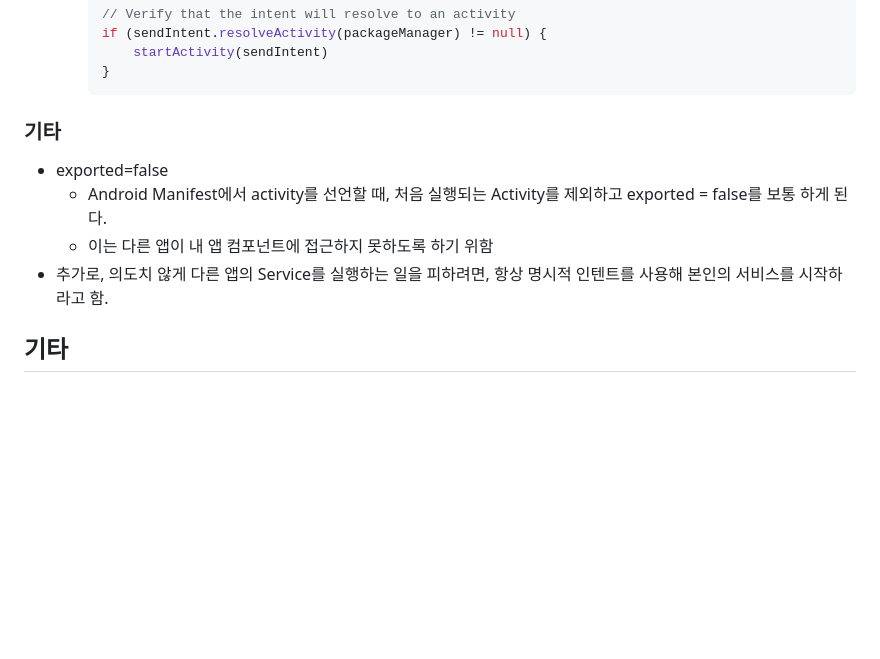
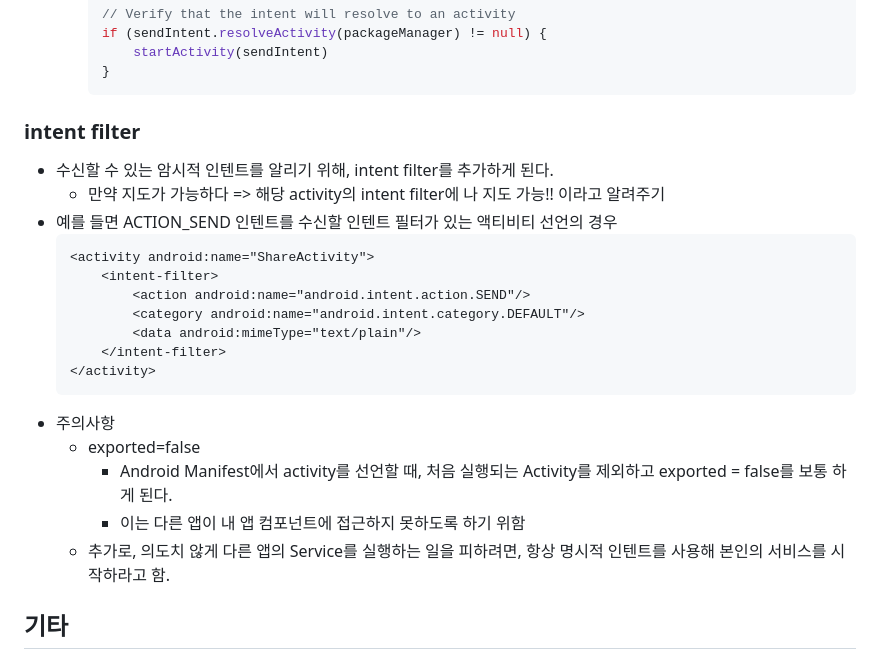
Before and after one commit to tnwlsgk1002/TIL, a Markdown page: 2023/10/2023-10-24.md, the part around one of its changes. Rendered like a GitHub page; blank space fills up the shorter version.

````diff
--- a/2023/10/2023-10-24.md
+++ b/2023/10/2023-10-24.md
@@ -89,11 +89,24 @@
         startActivity(sendIntent)
     }
     ```
-### 기타
-- exported=false
-  - Android Manifest에서 activity를 선언할 때, 처음 실행되는 Activity를 제외하고 exported = false를 보통 하게 된다.
-  - 이는 다른 앱이 내 앱 컴포넌트에 접근하지 못하도록 하기 위함
-- 추가로, 의도치 않게 다른 앱의 Service를 실행하는 일을 피하려면, 항상 명시적 인텐트를 사용해 본인의 서비스를 시작하라고 함.
+### intent filter
+- 수신할 수 있는 암시적 인텐트를 알리기 위해, intent filter를 추가하게 된다.
+  - 만약 지도가 가능하다 => 해당 activity의 intent filter에 나 지도 가능!! 이라고 알려주기
+- 예를 들면 ACTION_SEND 인텐트를 수신할 인텐트 필터가 있는 액티비티 선언의 경우
+  ```
+  <activity android:name="ShareActivity">
+      <intent-filter>
+          <action android:name="android.intent.action.SEND"/>
+          <category android:name="android.intent.category.DEFAULT"/>
+          <data android:mimeType="text/plain"/>
+      </intent-filter>
+  </activity>
+  ```
+- 주의사항
+  - exported=false
+    - Android Manifest에서 activity를 선언할 때, 처음 실행되는 Activity를 제외하고 exported = false를 보통 하게 된다.
+    - 이는 다른 앱이 내 앱 컴포넌트에 접근하지 못하도록 하기 위함
+  - 추가로, 의도치 않게 다른 앱의 Service를 실행하는 일을 피하려면, 항상 명시적 인텐트를 사용해 본인의 서비스를 시작하라고 함.
 
 ## 기타
 - [skydoves 님의 오픈 소스 매커니즘 포스팅 읽기](https://velog.io/@skydoves/open-source-machenism)
````
Also changed, not shown: other parts of 2023/10/2023-10-24.md (+1 -0 lines).
